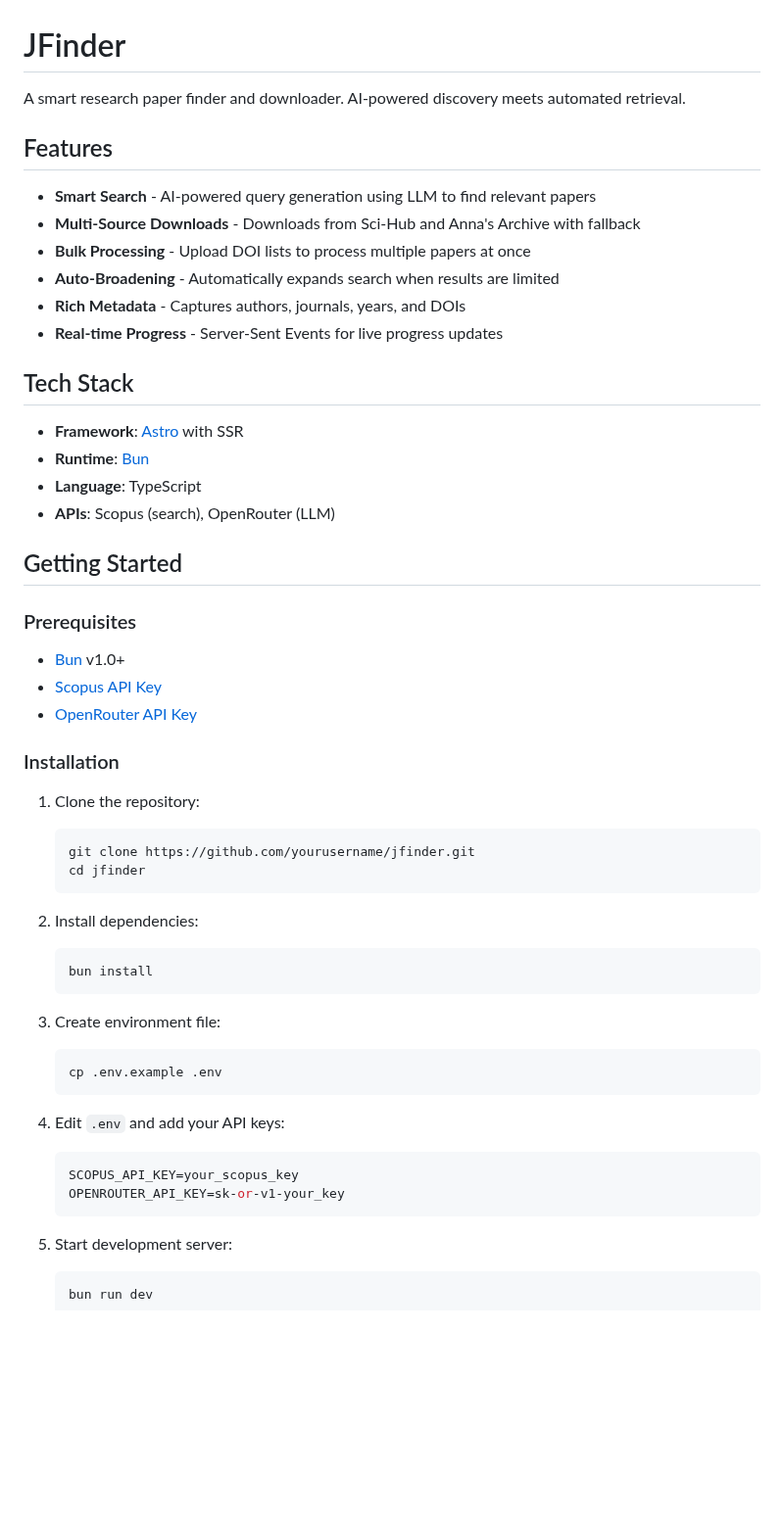
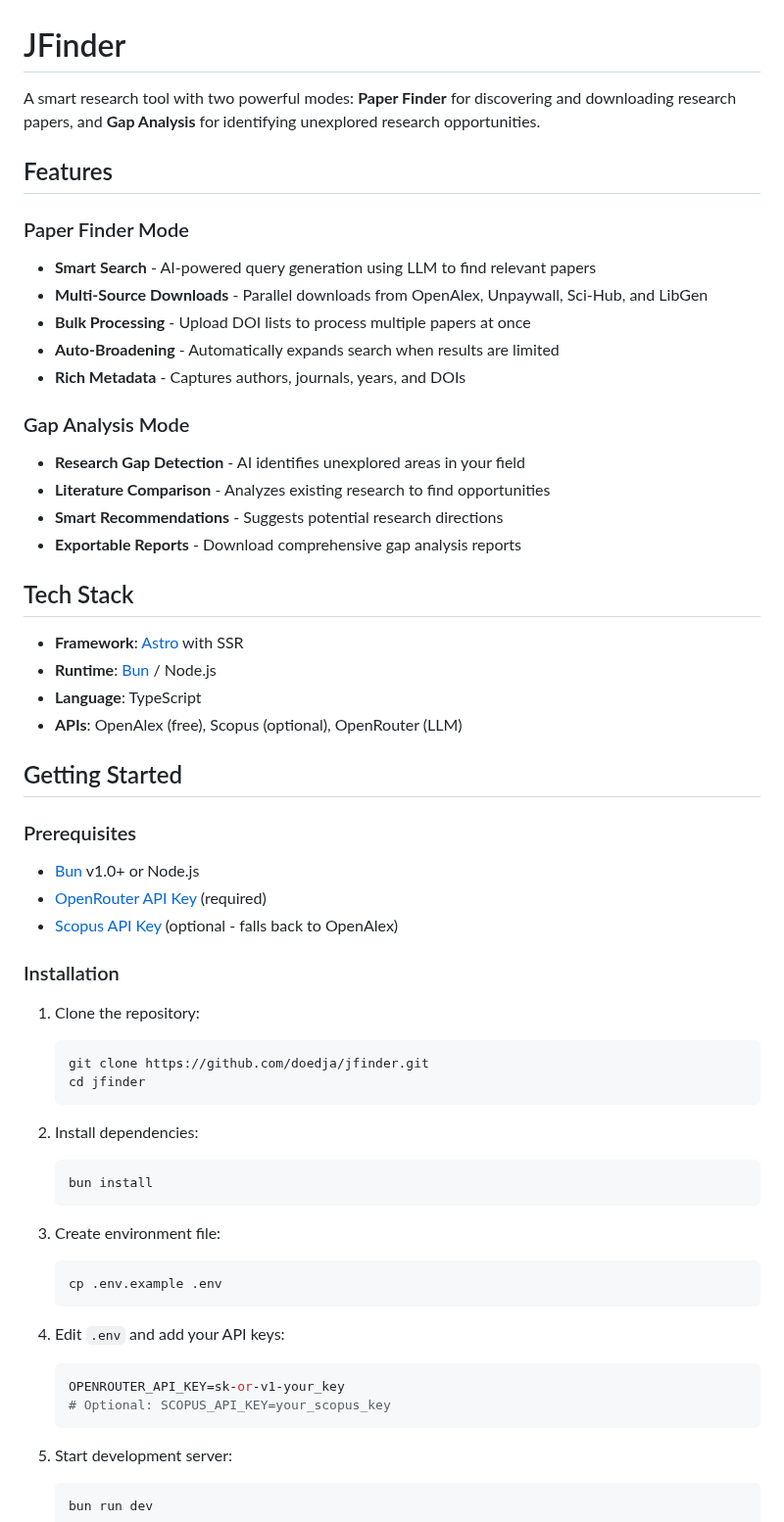
Before and after one commit to doedja/jfinder, a Markdown page: README.md, the part around one of its changes. Shown at 98% size. GitHub-like rendering; blank space fills up the shorter version.

````diff
--- a/README.md
+++ b/README.md
@@ -1,36 +1,42 @@
 # JFinder
 
-A smart research paper finder and downloader. AI-powered discovery meets automated retrieval.
+A smart research tool with two powerful modes: **Paper Finder** for discovering and downloading research papers, and **Gap Analysis** for identifying unexplored research opportunities.
 
 ## Features
 
+### Paper Finder Mode
 - **Smart Search** - AI-powered query generation using LLM to find relevant papers
-- **Multi-Source Downloads** - Downloads from Sci-Hub and Anna's Archive with fallback
+- **Multi-Source Downloads** - Parallel downloads from OpenAlex, Unpaywall, Sci-Hub, and LibGen
 - **Bulk Processing** - Upload DOI lists to process multiple papers at once
 - **Auto-Broadening** - Automatically expands search when results are limited
 - **Rich Metadata** - Captures authors, journals, years, and DOIs
-- **Real-time Progress** - Server-Sent Events for live progress updates
+
+### Gap Analysis Mode
+- **Research Gap Detection** - AI identifies unexplored areas in your field
+- **Literature Comparison** - Analyzes existing research to find opportunities
+- **Smart Recommendations** - Suggests potential research directions
+- **Exportable Reports** - Download comprehensive gap analysis reports
 
 ## Tech Stack
 
 - **Framework**: [Astro](https://astro.build/) with SSR
-- **Runtime**: [Bun](https://bun.sh/)
+- **Runtime**: [Bun](https://bun.sh/) / Node.js
 - **Language**: TypeScript
-- **APIs**: Scopus (search), OpenRouter (LLM)
+- **APIs**: OpenAlex (free), Scopus (optional), OpenRouter (LLM)
 
 ## Getting Started
 
 ### Prerequisites
 
-- [Bun](https://bun.sh/) v1.0+
-- [Scopus API Key](https://dev.elsevier.com/)
-- [OpenRouter API Key](https://openrouter.ai/keys)
+- [Bun](https://bun.sh/) v1.0+ or Node.js
+- [OpenRouter API Key](https://openrouter.ai/keys) (required)
+- [Scopus API Key](https://dev.elsevier.com/) (optional - falls back to OpenAlex)
 
 ### Installation
 
 1. Clone the repository:
    ```bash
-   git clone https://github.com/yourusername/jfinder.git
+   git clone https://github.com/doedja/jfinder.git
    cd jfinder
    ```
 
@@ -46,8 +52,8 @@ A smart research paper finder and downloader. AI-powered discovery meets automat
 
 4. Edit `.env` and add your API keys:
    ```env
-   SCOPUS_API_KEY=your_scopus_key
    OPENROUTER_API_KEY=sk-or-v1-your_key
+   # Optional: SCOPUS_API_KEY=your_scopus_key
    ```
 
 5. Start development server:
````
Also changed, not shown: other parts of README.md (+25 -5 lines).
